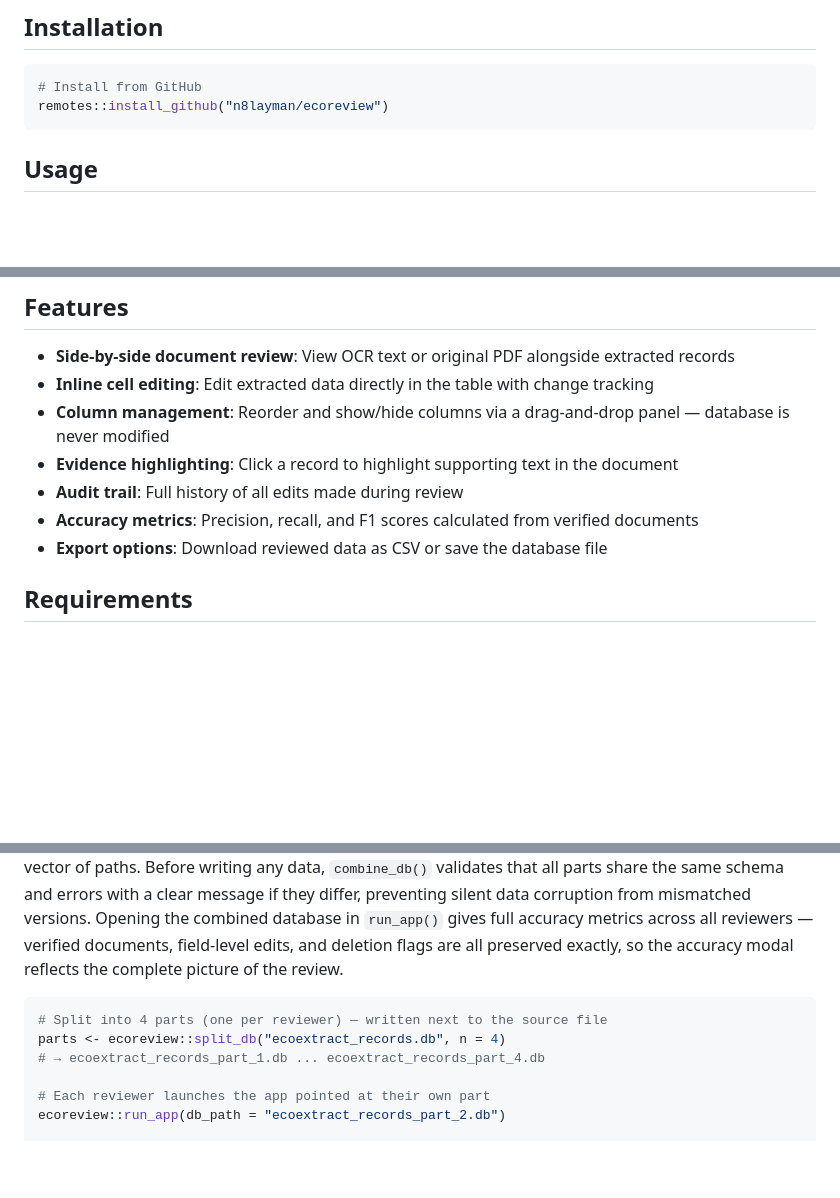
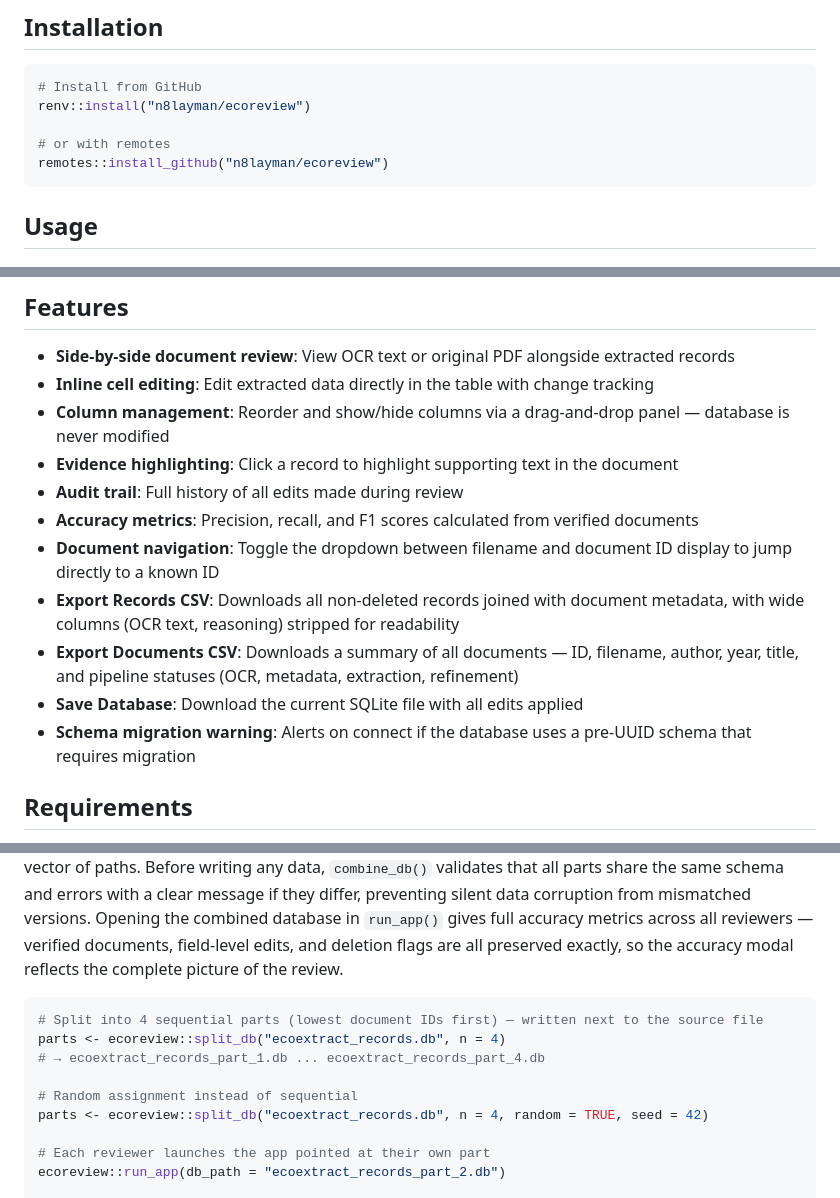
Before and after one commit to n8layman/ecoreview, a Markdown page: README.md, 3 parts joined by grey strips. GitHub-like rendering; blank space fills up the shorter version.

Commit message:
update README: features, export buttons, split_db random flag, install method
Co-Authored-By: Claude Sonnet 4.6 <noreply@anthropic.com>

````diff
--- a/README.md
+++ b/README.md
@@ -16,6 +16,9 @@ After ecoextract processes your documents, use ecoreview to review, edit, and va
 
 ```r
 # Install from GitHub
+renv::install("n8layman/ecoreview")
+
+# or with remotes
 remotes::install_github("n8layman/ecoreview")
 ```
 
@@ -74,7 +77,11 @@ button above the table, which opens a drag-and-drop panel with Visible and Hidde
 - **Evidence highlighting**: Click a record to highlight supporting text in the document
 - **Audit trail**: Full history of all edits made during review
 - **Accuracy metrics**: Precision, recall, and F1 scores calculated from verified documents
-- **Export options**: Download reviewed data as CSV or save the database file
+- **Document navigation**: Toggle the dropdown between filename and document ID display to jump directly to a known ID
+- **Export Records CSV**: Downloads all non-deleted records joined with document metadata, with wide columns (OCR text, reasoning) stripped for readability
+- **Export Documents CSV**: Downloads a summary of all documents — ID, filename, author, year, title, and pipeline statuses (OCR, metadata, extraction, refinement)
+- **Save Database**: Download the current SQLite file with all edits applied
+- **Schema migration warning**: Alerts on connect if the database uses a pre-UUID schema that requires migration
 
 ## Requirements
 
@@ -110,9 +117,12 @@ See the [ecoextract documentation](https://github.com/n8layman/ecoextract) for c
 `ecoreview::split_db()` divides a database into `n` roughly-equal part files so multiple reviewers can each work through their own subset independently. `ecoreview::combine_db()` merges the finished parts back into a single database, accepting either a directory path (auto-discovers `*_part_N.db` files) or an explicit vector of paths. Before writing any data, `combine_db()` validates that all parts share the same schema and errors with a clear message if they differ, preventing silent data corruption from mismatched versions. Opening the combined database in `run_app()` gives full accuracy metrics across all reviewers — verified documents, field-level edits, and deletion flags are all preserved exactly, so the accuracy modal reflects the complete picture of the review.
 
 ```r
-# Split into 4 parts (one per reviewer) — written next to the source file
+# Split into 4 sequential parts (lowest document IDs first) — written next to the source file
 parts <- ecoreview::split_db("ecoextract_records.db", n = 4)
 # → ecoextract_records_part_1.db ... ecoextract_records_part_4.db
+
+# Random assignment instead of sequential
+parts <- ecoreview::split_db("ecoextract_records.db", n = 4, random = TRUE, seed = 42)
 
 # Each reviewer launches the app pointed at their own part
 ecoreview::run_app(db_path = "ecoextract_records_part_2.db")
````
